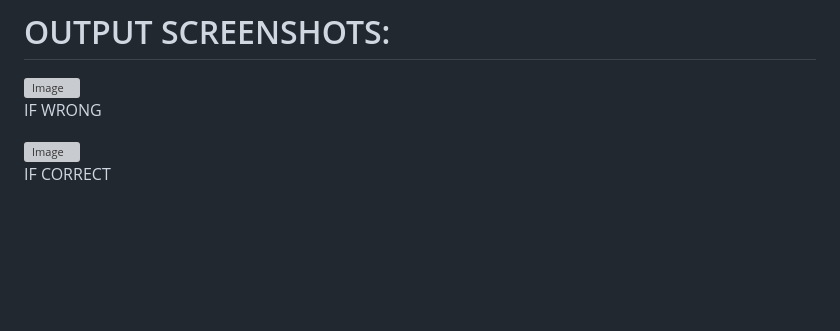
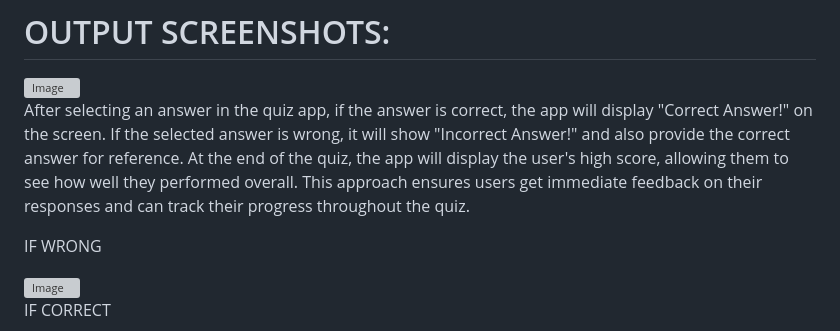
Before and after one commit to 12v18/INTERACTIVE-QUIZ-APPLICATION, a Markdown page: README.md, the part around the change. Drawn GitHub-style; blank space fills up the shorter version; grey boxes are pictures that could not be loaded.

```diff
--- a/README.md
+++ b/README.md
@@ -90,6 +90,8 @@ TOOLS USED IN .HTML, .CSS AND .JS:
 
 <img width="446" alt="Image" src="https://github.com/user-attachments/assets/bd8829aa-1381-45ed-815a-9624dce69f0d" />
 
+After selecting an answer in the quiz app, if the answer is correct, the app will display "Correct Answer!" on the screen. If the selected answer is wrong, it will show "Incorrect Answer!" and also provide the correct answer for reference. At the end of the quiz, the app will display the user's high score, allowing them to see how well they performed overall. This approach ensures users get immediate feedback on their responses and can track their progress throughout the quiz.
+
 IF  WRONG
 
 <img width="450" alt="Image" src="https://github.com/user-attachments/assets/ff3761a3-a43c-4cc4-a0b5-77ae174c0e08" />
```
